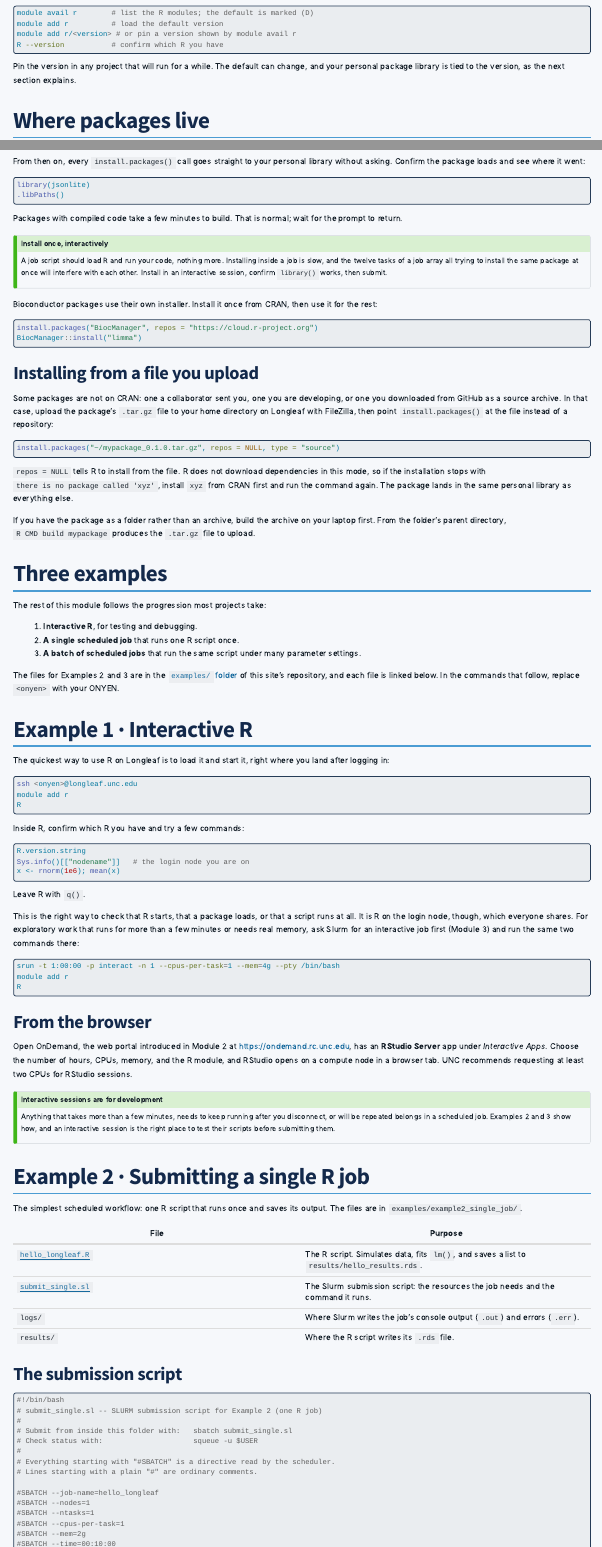
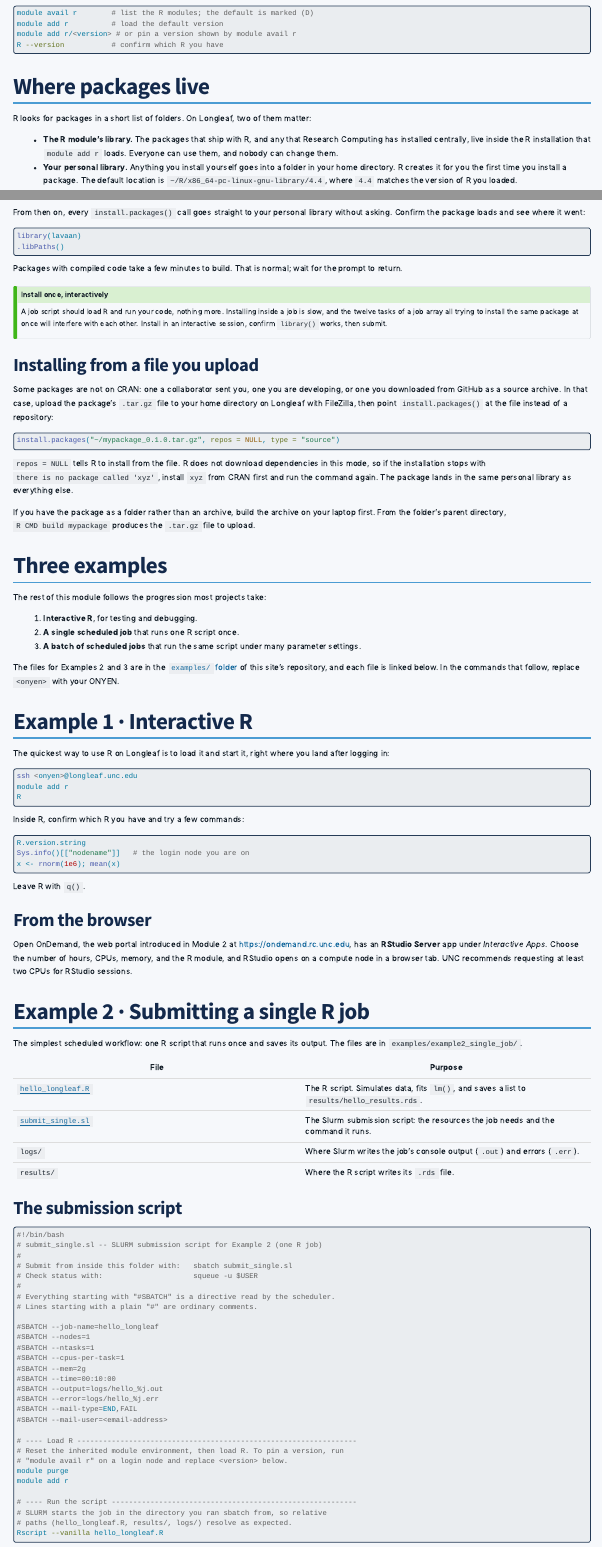
Before and after one commit to crawfordcm/longleaf-presentation, a Quarto document (modules/04-r-on-longleaf.qmd): the page in a window 1100 px wide, from 260 px down, and a second part further down, joined at a grey line. Rendered offline with R 4.5, knitr and Pandoc in place of Quarto, with nearby package versions; menus at the side of the page are left out.

Commit message:
Update module 4.

````diff
--- a/modules/04-r-on-longleaf.qmd
+++ b/modules/04-r-on-longleaf.qmd
@@ -19,7 +19,6 @@
 R --version           # confirm which R you have
 ```
 
-Pin the version in any project that will run for a while. The default can change, and your personal package library is tied to the version, as the next section explains.
 
 ## Where packages live
 
@@ -74,7 +73,7 @@
 From then on, every `install.packages()` call goes straight to your personal library without asking. Confirm the package loads and see where it went:
 
 ```r
-library(jsonlite)
+library(lavaan)
 .libPaths()
 ```
 
@@ -84,12 +83,6 @@
 A job script should load R and run your code, nothing more. Installing inside a job is slow, and the twelve tasks of a job array all trying to install the same package at once will interfere with each other. Install in an interactive session, confirm `library()` works, then submit.
 :::
 
-Bioconductor packages use their own installer. Install it once from CRAN, then use it for the rest:
-
-```r
-install.packages("BiocManager", repos = "https://cloud.r-project.org")
-BiocManager::install("limma")
-```
 
 ### Installing from a file you upload
 
@@ -133,21 +126,9 @@
 
 Leave R with `q()`.
 
-This is the right way to check that R starts, that a package loads, or that a script runs at all. It is R on the login node, though, which everyone shares. For exploratory work that runs for more than a few minutes or needs real memory, ask Slurm for an interactive job first (Module 3) and run the same two commands there:
-
-```bash
-srun -t 1:00:00 -p interact -n 1 --cpus-per-task=1 --mem=4g --pty /bin/bash
-module add r
-R
-```
-
 ### From the browser
 
 Open OnDemand, the web portal introduced in Module 2 at <https://ondemand.rc.unc.edu>, has an **RStudio Server** app under *Interactive Apps*. Choose the number of hours, CPUs, memory, and the R module, and RStudio opens on a compute node in a browser tab. UNC recommends requesting at least two CPUs for RStudio sessions.
-
-::: {.callout-tip title="Interactive sessions are for development"}
-Anything that takes more than a few minutes, needs to keep running after you disconnect, or will be repeated belongs in a scheduled job. Examples 2 and 3 show how, and an interactive session is the right place to test their scripts before submitting them.
-:::
 
 ## Example 2 · Submitting a single R job
 
````
Also changed, not shown: docs/search.json, modules/04-r-on-longleaf.qmd (2 more changed lines), 1 other file.
